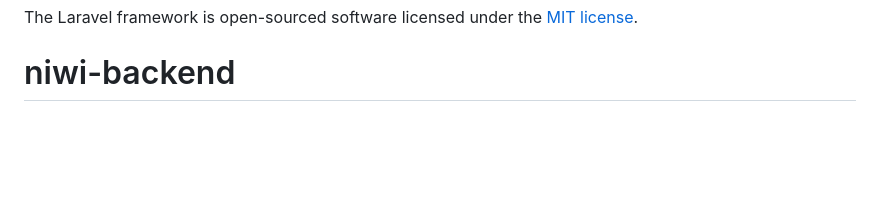
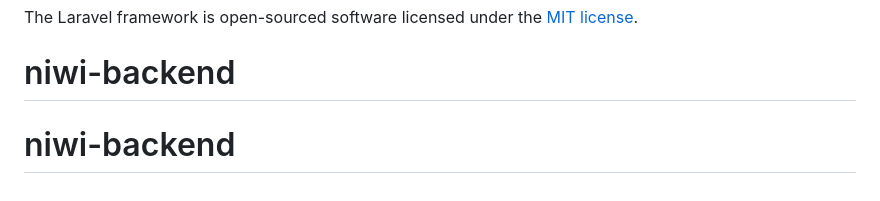
Before and after one commit to Wecingoma/niwi-backend, a Markdown page: README.md, the part around the change. Rendered like a GitHub page; blank space fills up the shorter version.

```diff
--- a/README.md
+++ b/README.md
@@ -58,3 +58,4 @@ If you discover a security vulnerability within Laravel, please send an e-mail t
 
 The Laravel framework is open-sourced software licensed under the [MIT license](https://opensource.org/licenses/MIT).
 # niwi-backend
+# niwi-backend
```
